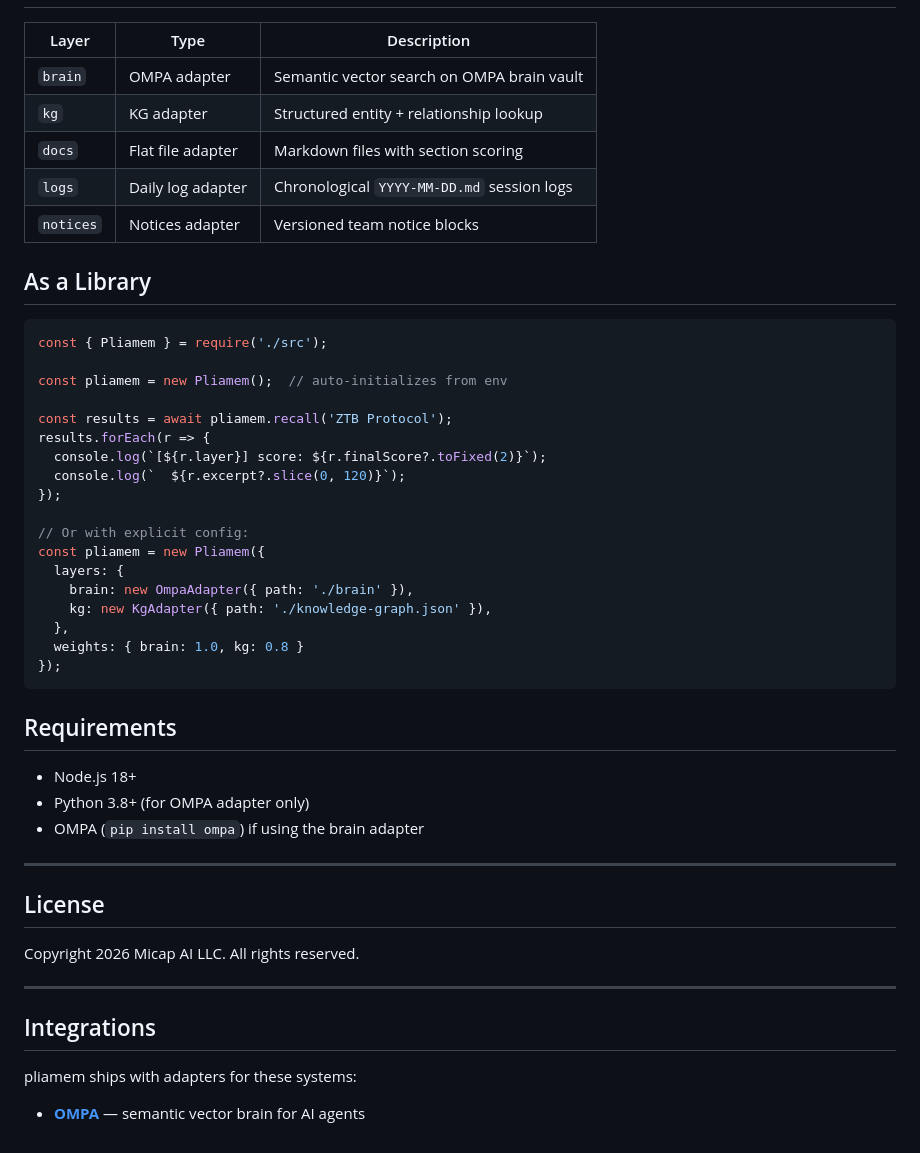
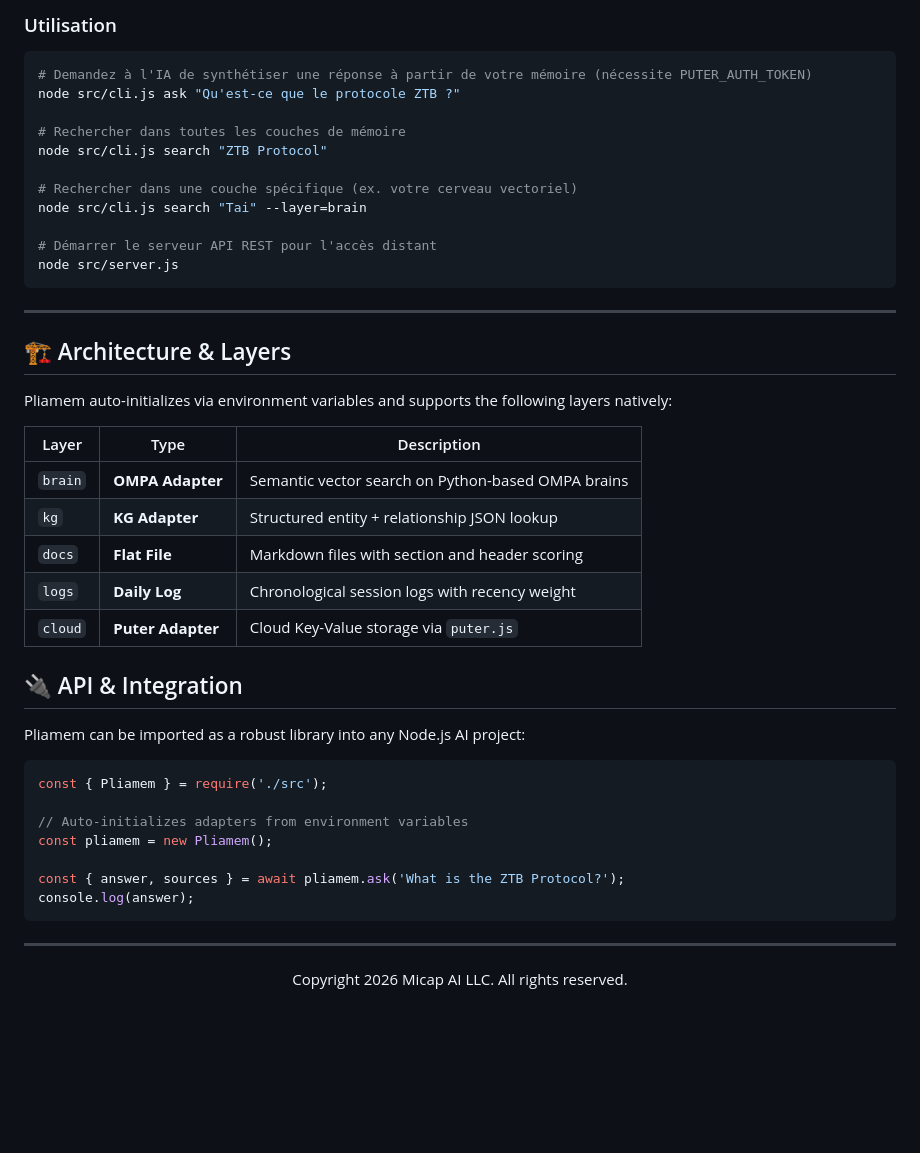
Before and after one commit to jmiaie/pliamem-public, a Markdown page: README.md, the part around one of its changes. Drawn GitHub-style; blank space fills up the shorter version.

Commit message:
docs: overhaul README for public launch with multilingual support

````diff
--- a/README.md
+++ b/README.md
@@ -74,50 +87,48 @@ pliamem auto-initializes from these environment variables:
+### Utilisation
+```bash
+# Demandez à l'IA de synthétiser une réponse à partir de votre mémoire (nécessite PUTER_AUTH_TOKEN)
+node src/cli.js ask "Qu'est-ce que le protocole ZTB ?"
+
+# Rechercher dans toutes les couches de mémoire
+node src/cli.js search "ZTB Protocol"
+
+# Rechercher dans une couche spécifique (ex. votre cerveau vectoriel)
+node src/cli.js search "Tai" --layer=brain
+
+# Démarrer le serveur API REST pour l'accès distant
+node src/server.js
+```
+
+---
+
+## 🏗️ Architecture & Layers
+
+Pliamem auto-initializes via environment variables and supports the following layers natively:
 
 | Layer | Type | Description |
 |-------|------|-------------|
-| `brain` | OMPA adapter | Semantic vector search on OMPA brain vault |
-| `kg` | KG adapter | Structured entity + relationship lookup |
-| `docs` | Flat file adapter | Markdown files with section scoring |
-| `logs` | Daily log adapter | Chronological `YYYY-MM-DD.md` session logs |
-| `notices` | Notices adapter | Versioned team notice blocks |
+| `brain` | **OMPA Adapter** | Semantic vector search on Python-based OMPA brains |
+| `kg` | **KG Adapter** | Structured entity + relationship JSON lookup |
+| `docs` | **Flat File** | Markdown files with section and header scoring |
+| `logs` | **Daily Log** | Chronological session logs with recency weight |
+| `cloud` | **Puter Adapter**| Cloud Key-Value storage via `puter.js` |
 
-## As a Library
+## 🔌 API & Integration
+
+Pliamem can be imported as a robust library into any Node.js AI project:
 
 ```javascript
 const { Pliamem } = require('./src');
 
-const pliamem = new Pliamem();  // auto-initializes from env
+// Auto-initializes adapters from environment variables
+const pliamem = new Pliamem();
 
-const results = await pliamem.recall('ZTB Protocol');
-results.forEach(r => {
-  console.log(`[${r.layer}] score: ${r.finalScore?.toFixed(2)}`);
-  console.log(`  ${r.excerpt?.slice(0, 120)}`);
-});
-
-// Or with explicit config:
-const pliamem = new Pliamem({
-  layers: {
-    brain: new OmpaAdapter({ path: './brain' }),
-    kg: new KgAdapter({ path: './knowledge-graph.json' }),
-  },
-  weights: { brain: 1.0, kg: 0.8 }
-});
+const { answer, sources } = await pliamem.ask('What is the ZTB Protocol?');
+console.log(answer);
 ```
-
-## Requirements
-
-- Node.js 18+
-- Python 3.8+ (for OMPA adapter only)
-- OMPA (`pip install ompa`) if using the brain adapter
 
 ---
 
-## License
-
-Copyright 2026 Micap AI LLC. All rights reserved.
-
----
-
-## Integrations
-
-pliamem ships with adapters for these systems:
-- **[OMPA](https://github.com/jmiaie/ompa)** — semantic vector brain for AI agents
+<div align="center">
+  <p>Copyright 2026 Micap AI LLC. All rights reserved.</p>
+</div>
````
Also changed, not shown: other parts of README.md (+62 -49 lines).
